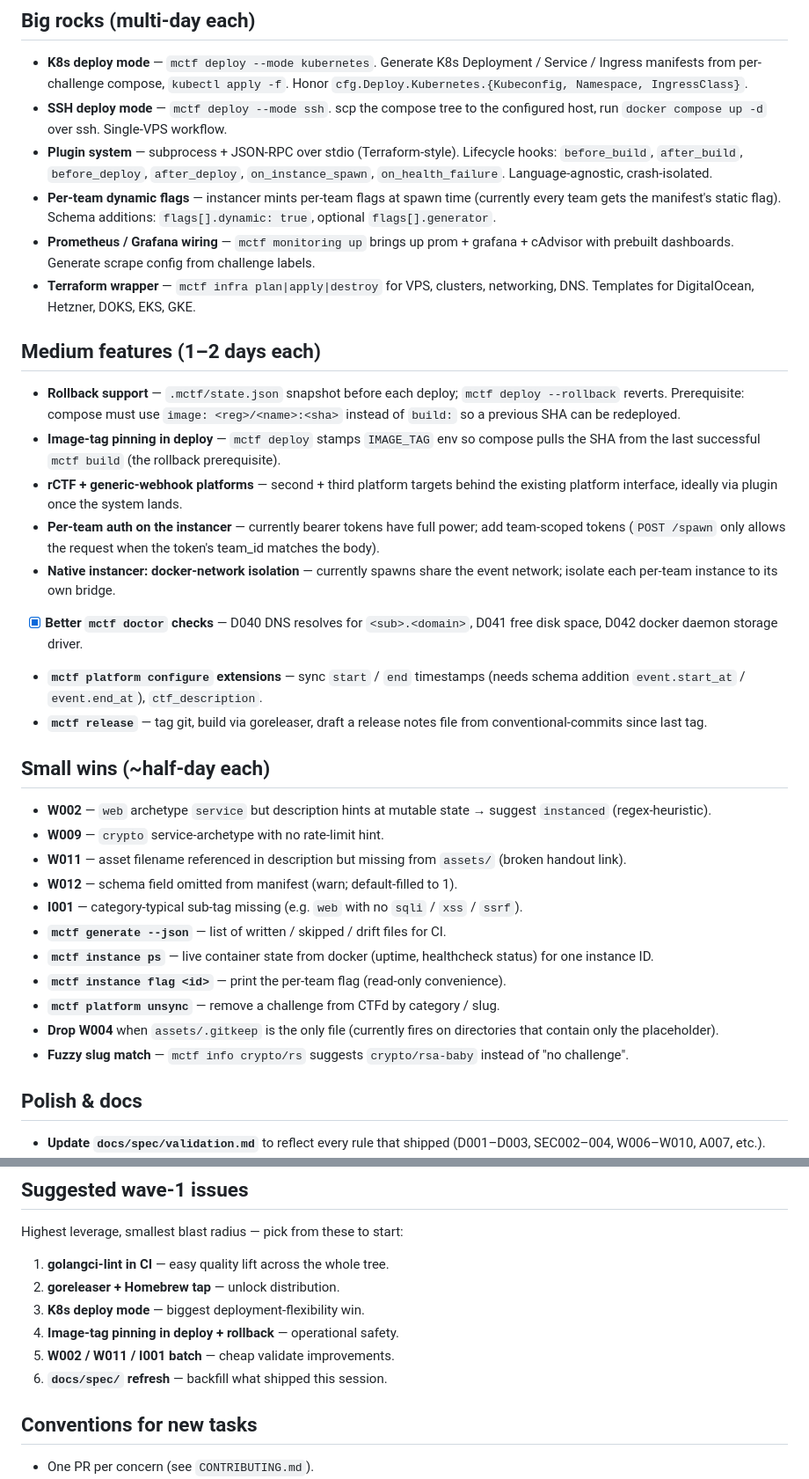
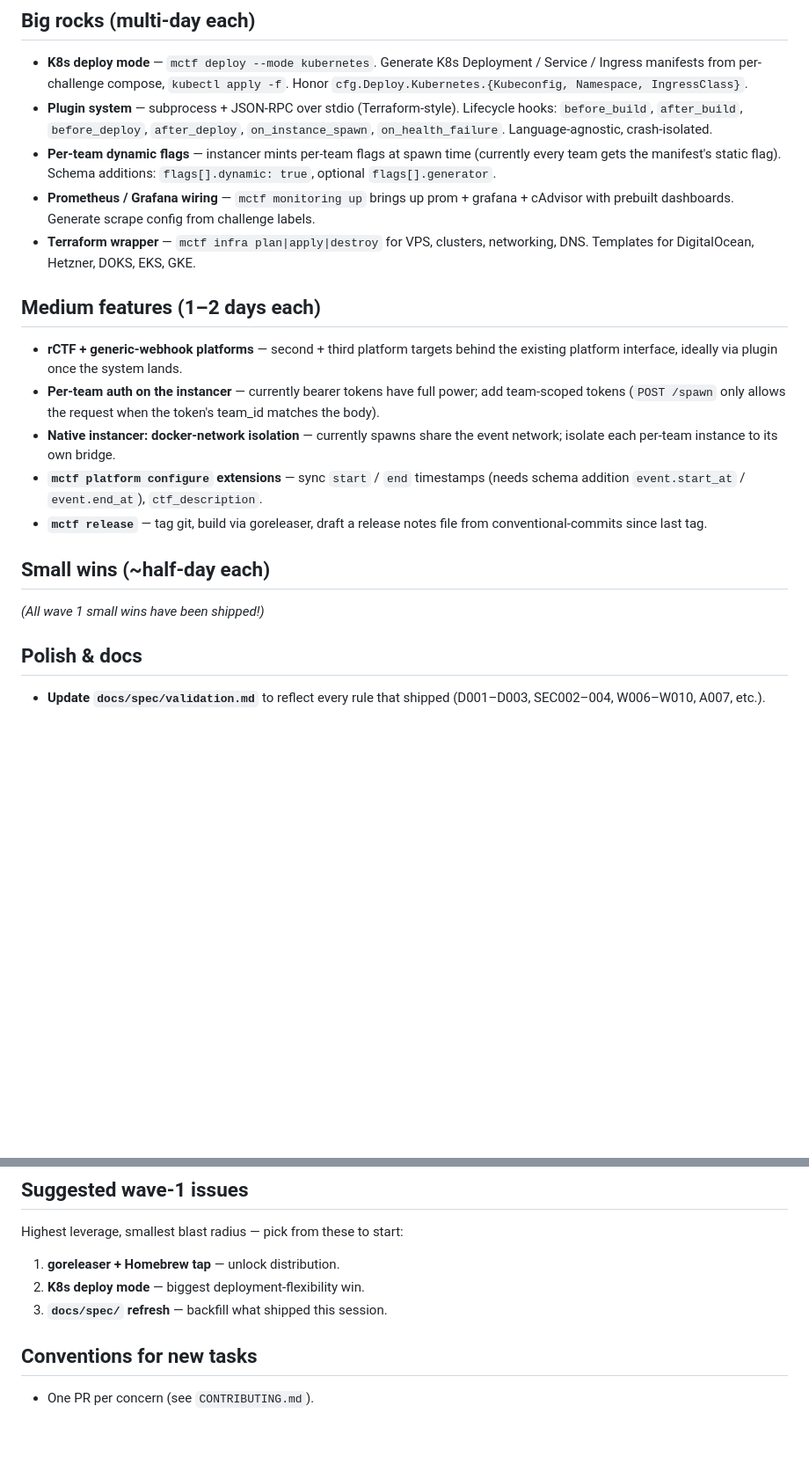
Before and after one commit to MicroClub-USTHB/mctf-cli, a Markdown page: docs/BACKLOG.md, 2 parts joined by grey strips. Shown at 88% size. Drawn GitHub-style; blank space fills up the shorter version.

Commit message:
docs(backlog): remove shipped items to reflect current state

```diff
--- a/docs/BACKLOG.md
+++ b/docs/BACKLOG.md
@@ -5,7 +5,6 @@ Open work organized by size. Each line is intentionally GitHub-issue-shaped: tit
 ## Big rocks (multi-day each)
 
 - **K8s deploy mode** — `mctf deploy --mode kubernetes`. Generate K8s Deployment / Service / Ingress manifests from per-challenge compose, `kubectl apply -f`. Honor `cfg.Deploy.Kubernetes.{Kubeconfig, Namespace, IngressClass}`.
-- **SSH deploy mode** — `mctf deploy --mode ssh`. scp the compose tree to the configured host, run `docker compose up -d` over ssh. Single-VPS workflow.
 - **Plugin system** — subprocess + JSON-RPC over stdio (Terraform-style). Lifecycle hooks: `before_build`, `after_build`, `before_deploy`, `after_deploy`, `on_instance_spawn`, `on_health_failure`. Language-agnostic, crash-isolated.
 - **Per-team dynamic flags** — instancer mints per-team flags at spawn time (currently every team gets the manifest's static flag). Schema additions: `flags[].dynamic: true`, optional `flags[].generator`.
 - **Prometheus / Grafana wiring** — `mctf monitoring up` brings up prom + grafana + cAdvisor with prebuilt dashboards. Generate scrape config from challenge labels.
@@ -13,28 +12,15 @@ Open work organized by size. Each line is intentionally GitHub-issue-shaped: tit
 
 ## Medium features (1–2 days each)
 
-- **Rollback support** — `.mctf/state.json` snapshot before each deploy; `mctf deploy --rollback` reverts. Prerequisite: compose must use `image: <reg>/<name>:<sha>` instead of `build:` so a previous SHA can be redeployed.
-- **Image-tag pinning in deploy** — `mctf deploy` stamps `IMAGE_TAG` env so compose pulls the SHA from the last successful `mctf build` (the rollback prerequisite).
 - **rCTF + generic-webhook platforms** — second + third platform targets behind the existing platform interface, ideally via plugin once the system lands.
 - **Per-team auth on the instancer** — currently bearer tokens have full power; add team-scoped tokens (`POST /spawn` only allows the request when the token's team_id matches the body).
 - **Native instancer: docker-network isolation** — currently spawns share the event network; isolate each per-team instance to its own bridge.
-- [x] **Better `mctf doctor` checks** — D040 DNS resolves for `<sub>.<domain>`, D041 free disk space, D042 docker daemon storage driver.
 - **`mctf platform configure` extensions** — sync `start` / `end` timestamps (needs schema addition `event.start_at` / `event.end_at`), `ctf_description`.
 - **`mctf release`** — tag git, build via goreleaser, draft a release notes file from conventional-commits since last tag.
 
 ## Small wins (~half-day each)
 
-- **W002** — `web` archetype `service` but description hints at mutable state → suggest `instanced` (regex-heuristic).
-- **W009** — `crypto` service-archetype with no rate-limit hint.
-- **W011** — asset filename referenced in description but missing from `assets/` (broken handout link).
-- **W012** — schema field omitted from manifest (warn; default-filled to 1).
-- **I001** — category-typical sub-tag missing (e.g. `web` with no `sqli` / `xss` / `ssrf`).
-- **`mctf generate --json`** — list of written / skipped / drift files for CI.
-- **`mctf instance ps`** — live container state from docker (uptime, healthcheck status) for one instance ID.
-- **`mctf instance flag <id>`** — print the per-team flag (read-only convenience).
-- **`mctf platform unsync`** — remove a challenge from CTFd by category / slug.
-- **Drop W004** when `assets/.gitkeep` is the only file (currently fires on directories that contain only the placeholder).
-- **Fuzzy slug match** — `mctf info crypto/rs` suggests `crypto/rsa-baby` instead of "no challenge".
+*(All wave 1 small wins have been shipped!)*
 
 ## Polish & docs
 
@@ -72,12 +58,9 @@ Open work organized by size. Each line is intentionally GitHub-issue-shaped: tit
 
 Highest leverage, smallest blast radius — pick from these to start:
 
-1. **golangci-lint in CI** — easy quality lift across the whole tree.
-2. **goreleaser + Homebrew tap** — unlock distribution.
-3. **K8s deploy mode** — biggest deployment-flexibility win.
-4. **Image-tag pinning in deploy + rollback** — operational safety.
-5. **W002 / W011 / I001 batch** — cheap validate improvements.
-6. **`docs/spec/` refresh** — backfill what shipped this session.
+1. **goreleaser + Homebrew tap** — unlock distribution.
+2. **K8s deploy mode** — biggest deployment-flexibility win.
+3. **`docs/spec/` refresh** — backfill what shipped this session.
 
 ## Conventions for new tasks
 
```
